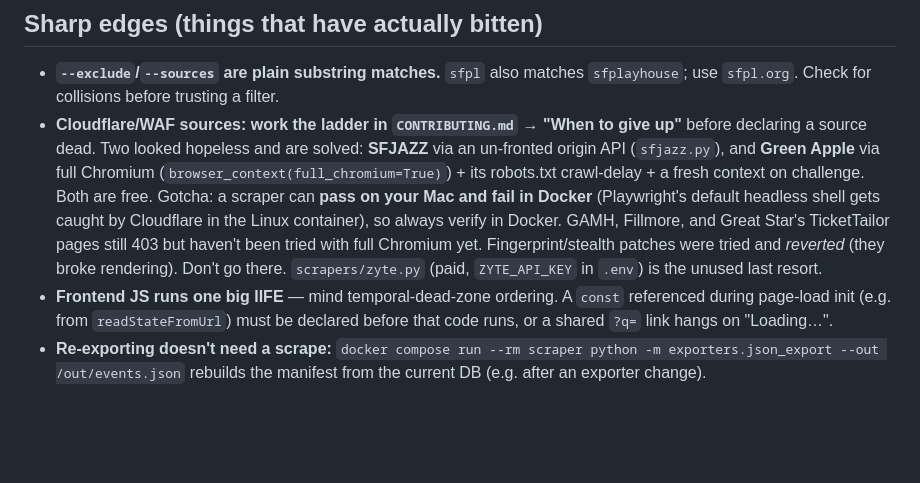
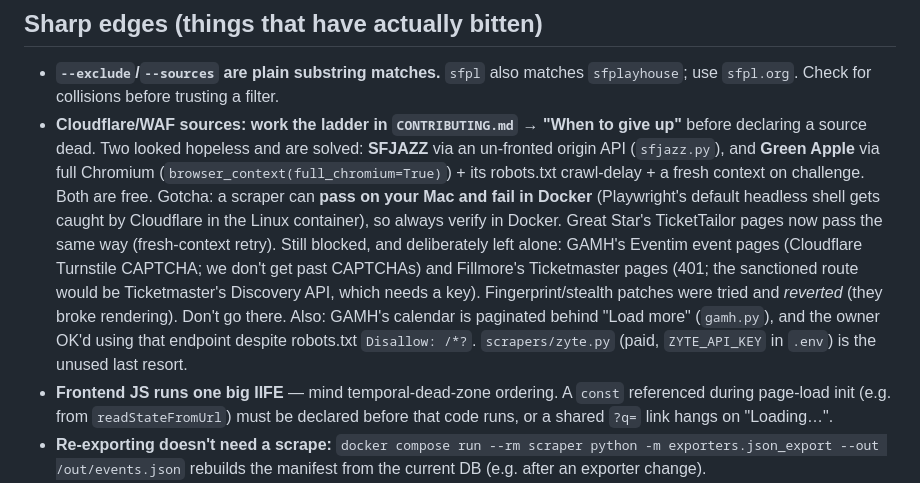
Before and after one commit to TheAdityaKedia/agora, a Markdown page: CLAUDE.md, the part around the change. Rendered like a GitHub page; blank space fills up the shorter version.

Commit message:
docs: CAPTCHA is a hard stop; check for pagination before calling a source blocked

```diff
--- a/CLAUDE.md
+++ b/CLAUDE.md
@@ -82,9 +82,14 @@ Pipeline: `sources.txt → scrapers (concurrent) → Postgres → classify (cach
   crawl-delay + a fresh context on challenge. Both are free. Gotcha: a scraper
   can **pass on your Mac and fail in Docker** (Playwright's default headless
   shell gets caught by Cloudflare in the Linux container), so always verify in
-  Docker. GAMH, Fillmore, and Great Star's TicketTailor pages still 403 but
-  haven't been tried with full Chromium yet. Fingerprint/stealth patches were
-  tried and *reverted* (they broke rendering). Don't go there.
+  Docker. Great Star's TicketTailor pages now pass the same way (fresh-context
+  retry). Still blocked, and deliberately left alone: GAMH's Eventim event pages
+  (Cloudflare Turnstile CAPTCHA; we don't get past CAPTCHAs) and Fillmore's
+  Ticketmaster pages (401; the sanctioned route would be Ticketmaster's
+  Discovery API, which needs a key). Fingerprint/stealth patches were tried and
+  *reverted* (they broke rendering). Don't go there. Also: GAMH's calendar is
+  paginated behind "Load more" (`gamh.py`), and the owner OK'd using that
+  endpoint despite robots.txt `Disallow: /*?`.
   `scrapers/zyte.py` (paid, `ZYTE_API_KEY` in `.env`) is the unused last resort.
 - **Frontend JS runs one big IIFE** — mind temporal-dead-zone ordering. A `const`
   referenced during page-load init (e.g. from `readStateFromUrl`) must be
```
Also changed, not shown: CONTRIBUTING.md (+7 -3 lines).
